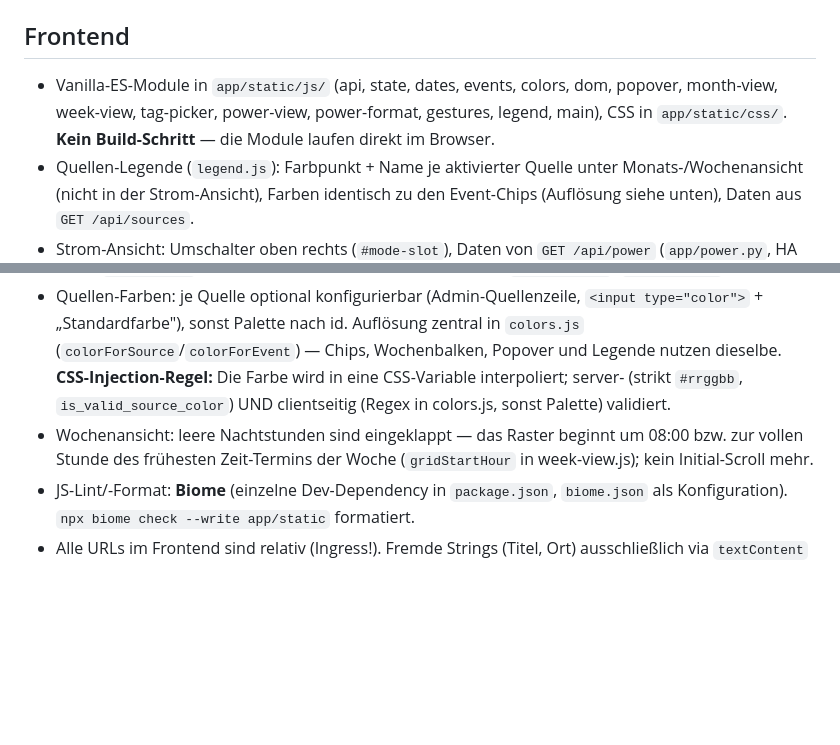
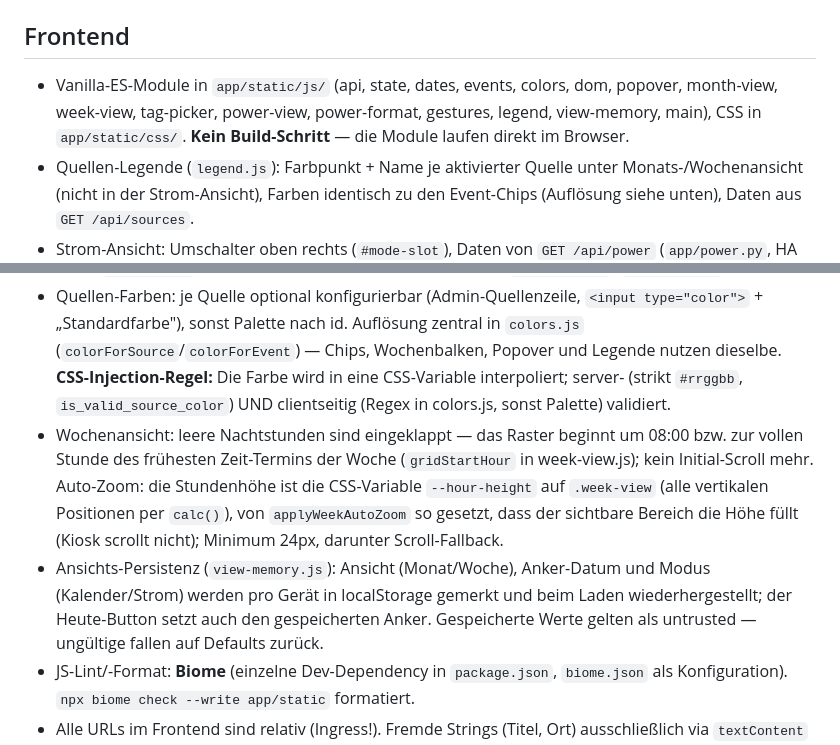
Before and after one commit to roland1910/Familienkalender, a Markdown page: CLAUDE.md, 2 parts joined by grey strips. GitHub-like rendering; blank space fills up the shorter version.

Commit message:
Doku: Ansichts-Persistenz und Auto-Zoom in CLAUDE.md (Etappe 12)
Frontend-Abschnitt ergänzt: view-memory-Modul in der Modulliste, Regeln
zur localStorage-Persistenz (untrusted, Defaults-Fallback, Heute setzt
den Anker) und zum Auto-Zoom der Wochenansicht (--hour-height, 24px-
Minimum mit Scroll-Fallback).

Co-Authored-By: Claude Fable 5 <noreply@anthropic.com>

```diff
--- a/CLAUDE.md
+++ b/CLAUDE.md
@@ -55,12 +55,13 @@ Aggregierter Familienkalender als lokales Home-Assistant-Add-on. Zeigt die Kalen
 
 ## Frontend
 
-- Vanilla-ES-Module in `app/static/js/` (api, state, dates, events, colors, dom, popover, month-view, week-view, tag-picker, power-view, power-format, gestures, legend, main), CSS in `app/static/css/`. **Kein Build-Schritt** — die Module laufen direkt im Browser.
+- Vanilla-ES-Module in `app/static/js/` (api, state, dates, events, colors, dom, popover, month-view, week-view, tag-picker, power-view, power-format, gestures, legend, view-memory, main), CSS in `app/static/css/`. **Kein Build-Schritt** — die Module laufen direkt im Browser.
 - Quellen-Legende (`legend.js`): Farbpunkt + Name je aktivierter Quelle unter Monats-/Wochenansicht (nicht in der Strom-Ansicht), Farben identisch zu den Event-Chips (Auflösung siehe unten), Daten aus `GET /api/sources`.
 - Strom-Ansicht: Umschalter oben rechts (`#mode-slot`), Daten von `GET /api/power` (`app/power.py`, HA Core API via `http://supervisor/core/api` + SUPERVISOR_TOKEN; lokal per `HA_API_URL`/`HA_API_TOKEN` übersteuerbar). Geräteliste als Setting `power_devices`, gepflegt im Admin unter Einstellungen.
 - Adminbereich unter `/admin` (`app/static/admin/`: admin.html, main.js, api.js; Stile in `app/static/css/admin.css`), erreichbar über das Zahnrad im Kalender-Header. Gleiche Regeln: relative URLs, `textContent`-only, Deutsch. Backend-Endpunkte unter `/api/admin/*` (`app/admin.py`).
 - Quellen-Farben: je Quelle optional konfigurierbar (Admin-Quellenzeile, `<input type="color">` + „Standardfarbe"), sonst Palette nach id. Auflösung zentral in `colors.js` (`colorForSource`/`colorForEvent`) — Chips, Wochenbalken, Popover und Legende nutzen dieselbe. **CSS-Injection-Regel:** Die Farbe wird in eine CSS-Variable interpoliert; server- (strikt `#rrggbb`, `is_valid_source_color`) UND clientseitig (Regex in colors.js, sonst Palette) validiert.
-- Wochenansicht: leere Nachtstunden sind eingeklappt — das Raster beginnt um 08:00 bzw. zur vollen Stunde des frühesten Zeit-Termins der Woche (`gridStartHour` in week-view.js); kein Initial-Scroll mehr.
+- Wochenansicht: leere Nachtstunden sind eingeklappt — das Raster beginnt um 08:00 bzw. zur vollen Stunde des frühesten Zeit-Termins der Woche (`gridStartHour` in week-view.js); kein Initial-Scroll mehr. Auto-Zoom: die Stundenhöhe ist die CSS-Variable `--hour-height` auf `.week-view` (alle vertikalen Positionen per `calc()`), von `applyWeekAutoZoom` so gesetzt, dass der sichtbare Bereich die Höhe füllt (Kiosk scrollt nicht); Minimum 24px, darunter Scroll-Fallback.
+- Ansichts-Persistenz (`view-memory.js`): Ansicht (Monat/Woche), Anker-Datum und Modus (Kalender/Strom) werden pro Gerät in localStorage gemerkt und beim Laden wiederhergestellt; der Heute-Button setzt auch den gespeicherten Anker. Gespeicherte Werte gelten als untrusted — ungültige fallen auf Defaults zurück.
 - JS-Lint/-Format: **Biome** (einzelne Dev-Dependency in `package.json`, `biome.json` als Konfiguration). `npx biome check --write app/static` formatiert.
 - Alle URLs im Frontend sind relativ (Ingress!). Fremde Strings (Titel, Ort) ausschließlich via `textContent` — abgesichert durch `tests/test_frontend_static.py` (verbietet HTML-Injection-Sinks) und den XSS-E2E-Test.
 
```
